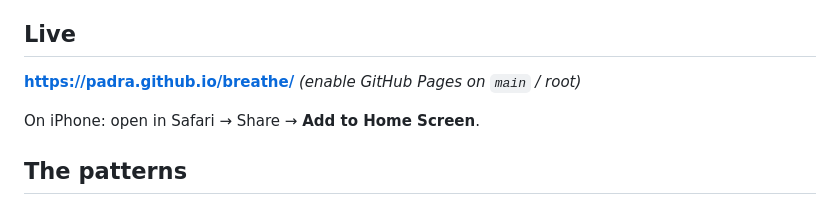
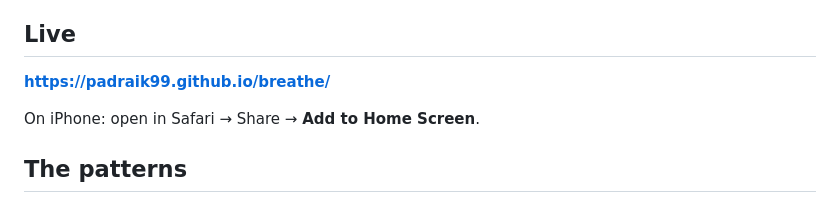
Before and after one commit to padraik99/breathe, a Markdown page: README.md, the part around the change. Rendered like a GitHub page.

Commit message:
Fix the live link in the README
The Live section pointed at padra.github.io, which isn't this account.
It now points at padraik99.github.io/breathe/, which is live, and the
note about enabling Pages is gone.

Co-Authored-By: Claude Opus 5.5 <noreply@anthropic.com>
Claude-Session: https://claude.ai/code/session_01QgdNfwmM3rgRMpJfvkk2Qh

```diff
--- a/README.md
+++ b/README.md
@@ -13,7 +13,7 @@ Dive — which makes a wrong-mode mistake visible from across the room.
 
 ## Live
 
-**https://padra.github.io/breathe/** *(enable GitHub Pages on `main` / root)*
+**https://padraik99.github.io/breathe/**
 
 On iPhone: open in Safari → Share → **Add to Home Screen**.
 
```
